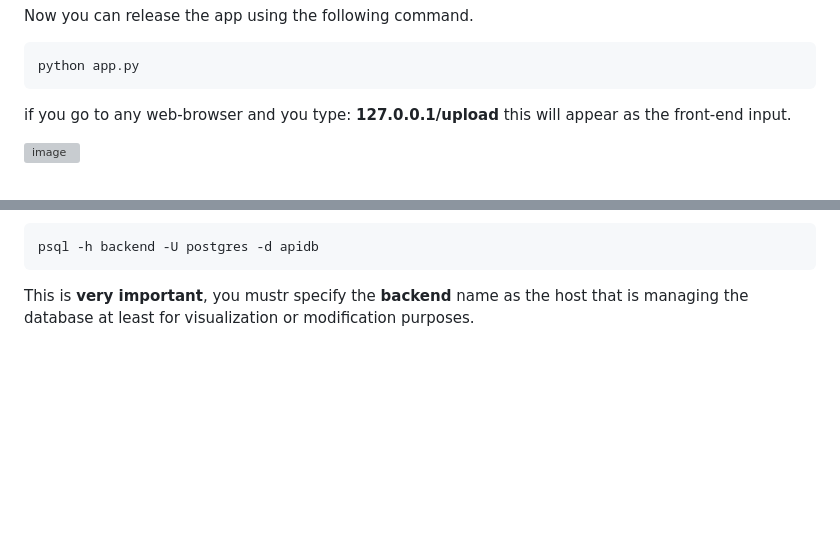
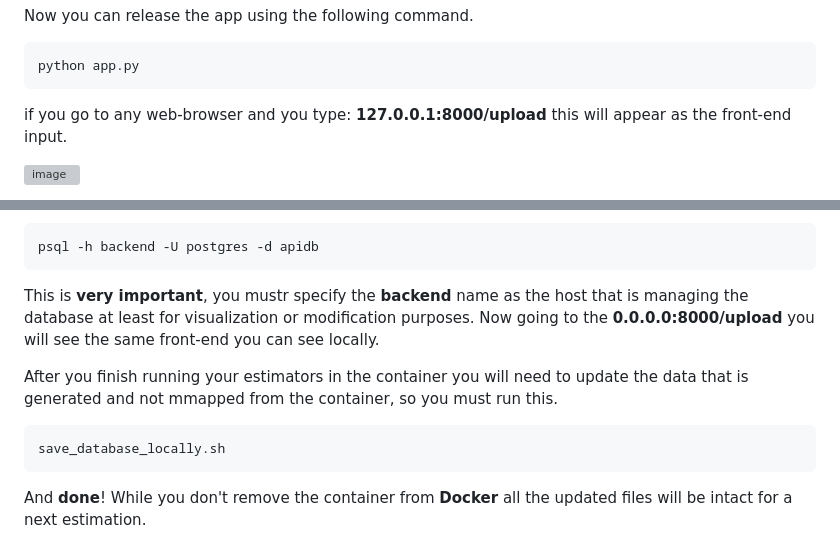
Before and after one commit to meiyor/ABIChallenge_Juan_Manuel_Mayor_Torres, a Markdown page: README.md, 2 parts joined by grey strips. Drawn GitHub-style; blank space fills up the shorter version; grey boxes are pictures that could not be loaded.

````diff
--- a/README.md
+++ b/README.md
@@ -157,7 +157,7 @@ Now you can release the app using the following command.
 python app.py
 ```
 
-if you go to any web-browser and you type: **127.0.0.1/upload** this will appear as the front-end input.
+if you go to any web-browser and you type: **127.0.0.1:8000/upload** this will appear as the front-end input.
 
 ![image](https://github.com/user-attachments/assets/4616bc05-3dc2-47f4-89a5-e363396b01c7)
 
@@ -224,4 +224,11 @@ Subequently, you need to run the same commmands for local **postgresql** configu
 psql -h backend -U postgres -d apidb
 ```
 
-This is **very important**, you mustr specify the **backend** name as the host that is managing the database at least for visualization or modification purposes.
+This is **very important**, you mustr specify the **backend** name as the host that is managing the database at least for visualization or modification purposes. Now going to the **0.0.0.0:8000/upload** you will see the same front-end you can see locally.
+
+After you finish running your estimators in the container you will need to update the data that is generated and not mmapped from the container, so you must run this.
+
+```bash
+save_database_locally.sh
+```
+And **done**! While you don't remove the container from **Docker** all the updated files will be intact for a next estimation.
````
